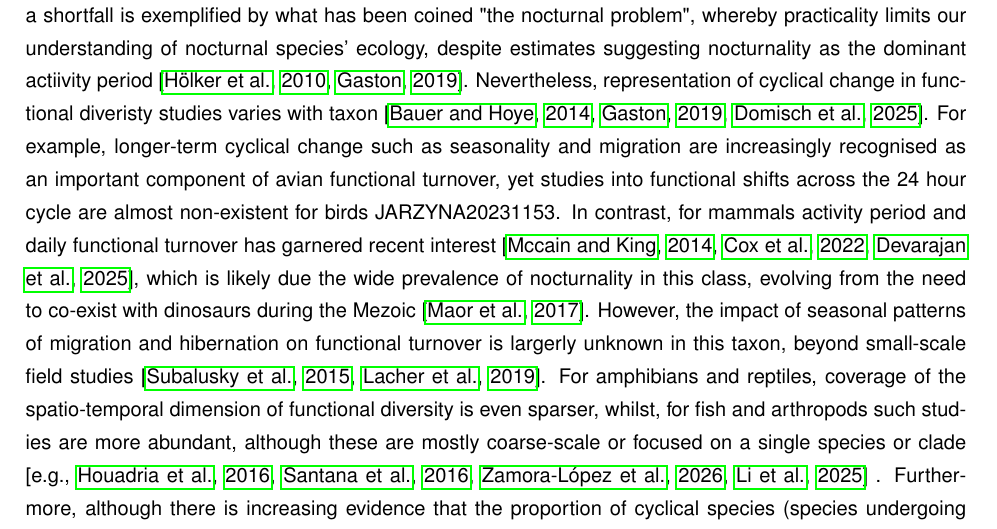
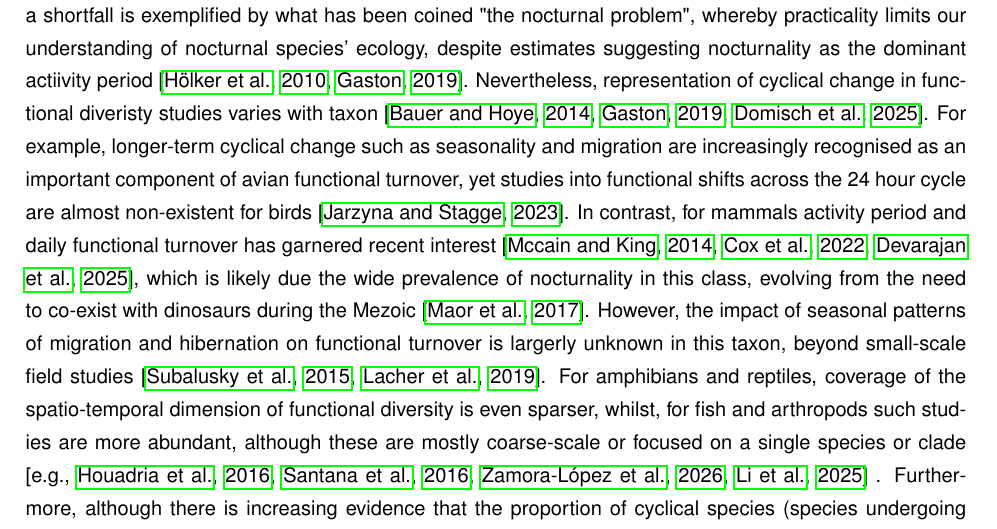
Before and after one commit to joeknox1905/Chapter_1-The_Unknown..., a LaTeX thesis (Manuscript/Initial_Thesis_Plan.tex): part of page 6 of 18, cut so that both start at the same text. Compiled offline with pdfLaTeX.

Commit message:
editing references

```diff
--- a/Manuscript/Initial_Thesis_Plan.tex
+++ b/Manuscript/Initial_Thesis_Plan.tex
@@ -86,7 +86,7 @@ By integrating the spatio-temporal dimension into functional diversity studies w
 Furthermore, whilst species distribution models have accelerated progress in determining how functional diversity may respond to long term change, our understanding of how cyclical changes impact functional turnover remains a signifcant knowledge gap \citep{Gaston2019}.
 Such a shortfall is exemplified by what has been coined "the nocturnal problem", whereby practicality limits our understanding of nocturnal species' ecology, despite estimates suggesting nocturnality as the dominant actiivity period \citep{HOLKER2010681, Gaston2019}.
 Nevertheless, representation of cyclical change in functional diveristy studies varies with taxon \citep{Bauer2014, Gaston2019, Domisch2025}.
-For example, longer-term cyclical change such as seasonality and migration are increasingly recognised as an important component of avian functional turnover, yet studies into functional shifts across the 24 hour cycle are almost non-existent for birds {JARZYNA20231153}.
+For example, longer-term cyclical change such as seasonality and migration are increasingly recognised as an important component of avian functional turnover, yet studies into functional shifts across the 24 hour cycle are almost non-existent for birds \citep{JARZYNA20231153}.
 In contrast, for mammals activity period and daily functional turnover has garnered recent interest \citep{Mccain2014, doi:10.1126/sciadv.abn6008, Devarajan2025}, which is likely due the wide prevalence of nocturnality in this class, evolving from the need to co-exist with dinosaurs during the Mezoic \citep{Maor2017}.
 However, the impact of seasonal patterns of migration and hibernation on functional turnover is largerly unknown in this taxon, beyond small-scale field studies \citep{https://doi.org/10.1111/fwb.12474, 10.1093/jmammal/gyy183}.
 For amphibians and reptiles, coverage of the spatio-temporal dimension of functional diversity is even sparser, whilst, for fish and arthropods such studies are more abundant, although these are mostly coarse-scale or focused on a single species or clade \citep[e.g.,][]{Houadria2016, Santana2016, ZAMORALOPEZ2026119617, Li2025} .
```
Also changed, not shown: Manuscript/Initial_Thesis_Plan.pdf, 1 other file.
